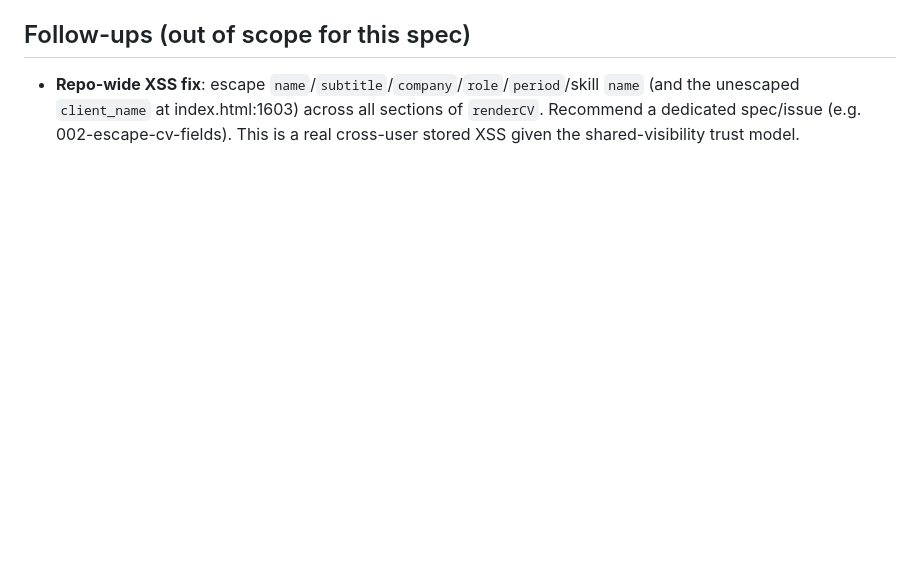
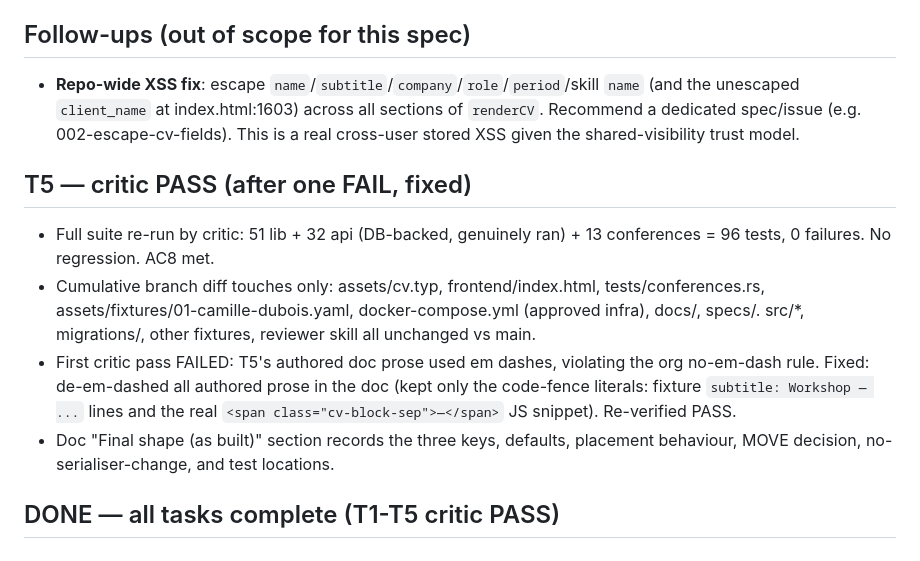
Before and after one commit to lunatech-labs/lunatech-cv-builder, a Markdown page: specs/001-conferences-section/journal.md, the part around the change. Rendered like a GitHub page; blank space fills up the shorter version.

```diff
--- a/specs/001-conferences-section/journal.md
+++ b/specs/001-conferences-section/journal.md
@@ -136,3 +136,20 @@ Append-only log of decisions, drift, and critic verdicts.
   `name` (and the unescaped `client_name` at index.html:1603) across all sections
   of `renderCV`. Recommend a dedicated spec/issue (e.g. 002-escape-cv-fields).
   This is a real cross-user stored XSS given the shared-visibility trust model.
+
+## T5 — critic PASS (after one FAIL, fixed)
+
+- Full suite re-run by critic: 51 lib + 32 api (DB-backed, genuinely ran) + 13
+  conferences = 96 tests, 0 failures. No regression. AC8 met.
+- Cumulative branch diff touches only: assets/cv.typ, frontend/index.html,
+  tests/conferences.rs, assets/fixtures/01-camille-dubois.yaml, docker-compose.yml
+  (approved infra), docs/, specs/. src/*, migrations/, other fixtures, reviewer
+  skill all unchanged vs main.
+- First critic pass FAILED: T5's authored doc prose used em dashes, violating the
+  org no-em-dash rule. Fixed: de-em-dashed all authored prose in the doc (kept
+  only the code-fence literals: fixture `subtitle: Workshop — ...` lines and the
+  real `<span class="cv-block-sep">—</span>` JS snippet). Re-verified PASS.
+- Doc "Final shape (as built)" section records the three keys, defaults,
+  placement behaviour, MOVE decision, no-serialiser-change, and test locations.
+
+## DONE — all tasks complete (T1-T5 critic PASS)
```
Also changed, not shown: docs/conferences-section-investigation.md (+82 -17 lines), specs/001-conferences-section/spec.md (+2 -2 lines).
